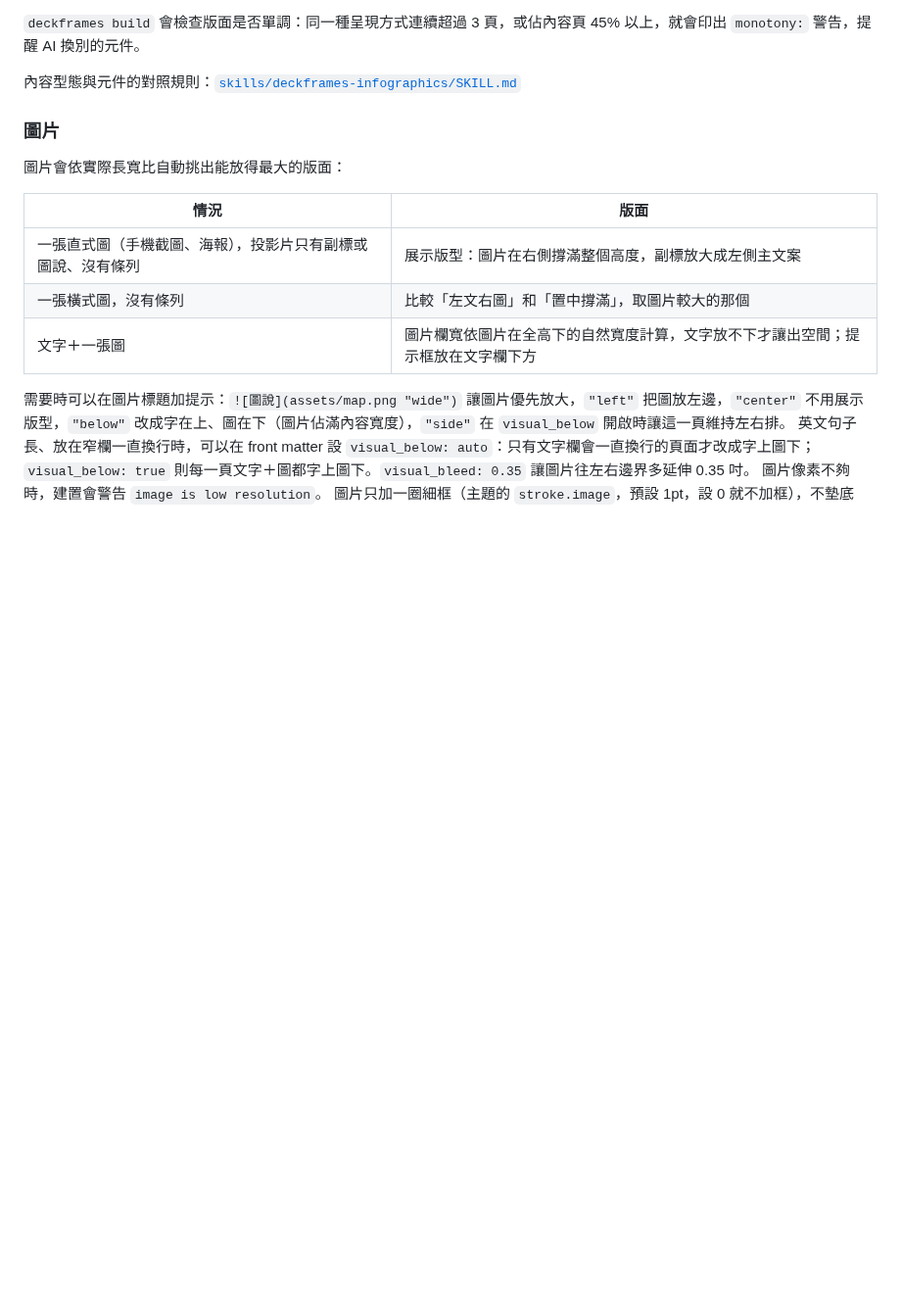
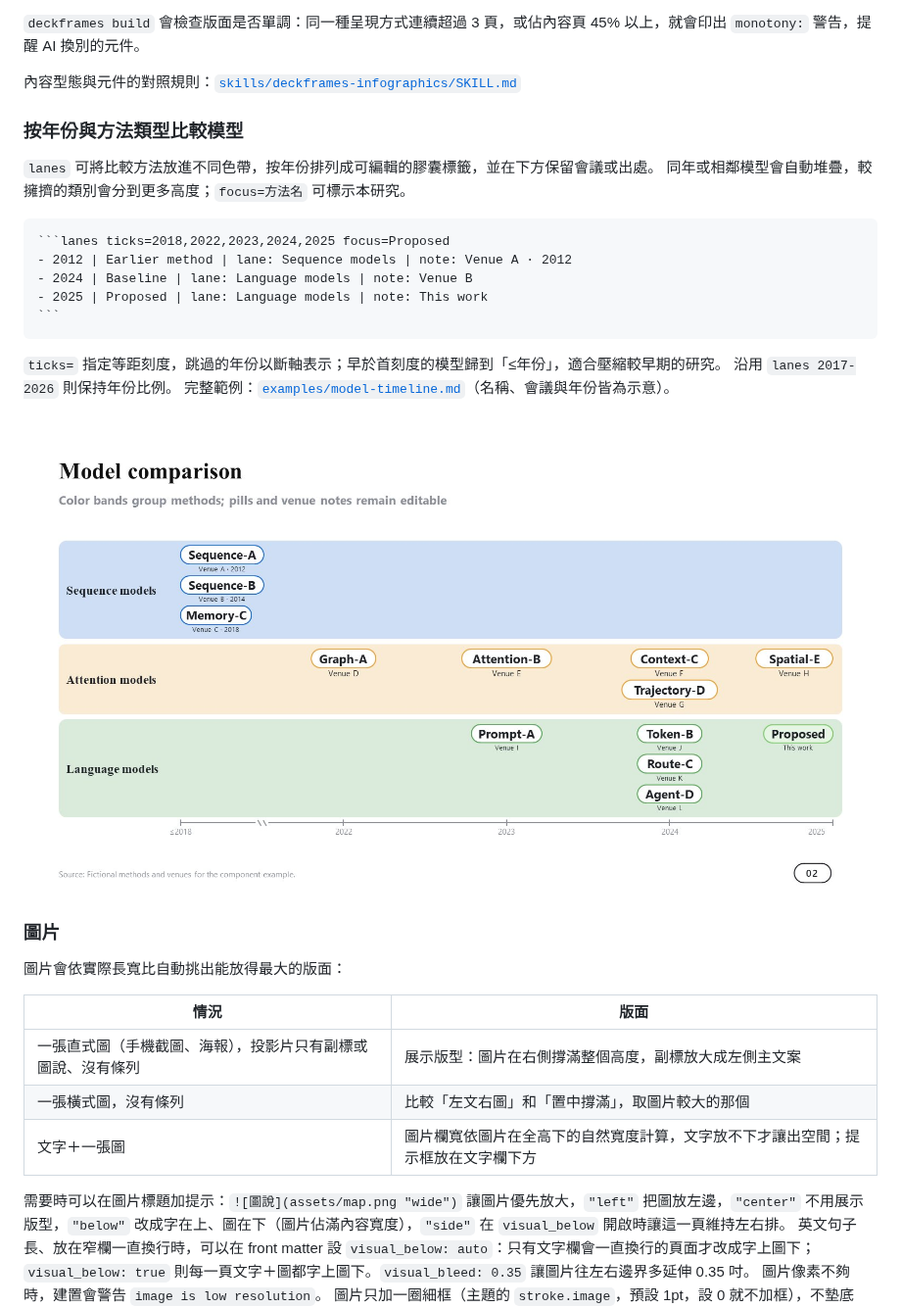
Before and after one commit to ChienIKao/deckframes, a Markdown page: README.md, the part around one of its changes. Shown at 98% size. GitHub-like rendering; pictures changed too: docs/model-timeline.jpg (added); blank space fills up the shorter version.

````diff
--- a/README.md
+++ b/README.md
@@ -215,6 +215,25 @@ date: 2026 / 07 / 08
 `deckframes build` 會檢查版面是否單調：同一種呈現方式連續超過 3 頁，或佔內容頁 45% 以上，就會印出 `monotony:` 警告，提醒 AI 換別的元件。
 
 內容型態與元件的對照規則：[`skills/deckframes-infographics/SKILL.md`](skills/deckframes-infographics/SKILL.md)
+
+### 按年份與方法類型比較模型
+
+`lanes` 可將比較方法放進不同色帶，按年份排列成可編輯的膠囊標籤，並在下方保留會議或出處。
+同年或相鄰模型會自動堆疊，較擁擠的類別會分到更多高度；`focus=方法名` 可標示本研究。
+
+~~~~markdown
+```lanes ticks=2018,2022,2023,2024,2025 focus=Proposed
+- 2012 | Earlier method | lane: Sequence models | note: Venue A · 2012
+- 2024 | Baseline | lane: Language models | note: Venue B
+- 2025 | Proposed | lane: Language models | note: This work
+```
+~~~~
+
+`ticks=` 指定等距刻度，跳過的年份以斷軸表示；早於首刻度的模型歸到「≤年份」，適合壓縮較早期的研究。
+沿用 `lanes 2017-2026` 則保持年份比例。
+完整範例：[`examples/model-timeline.md`](examples/model-timeline.md)（名稱、會議與年份皆為示意）。
+
+![模型分類時間軸](docs/model-timeline.jpg)
 
 ### 圖片
 
````
Also changed, not shown: other parts of README.md (+1 -1 lines), examples/components.md (+1 -1 lines), examples/model-timeline.md (added, +44 -0 lines), skills/deckframes-infographics/SKILL.md (+31 -5 lines), docs/components.jpg, 3 other files.
